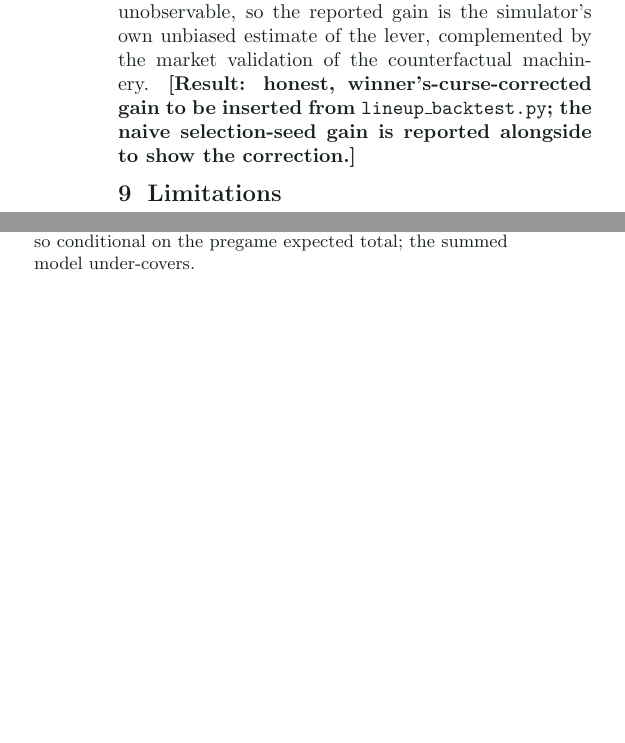
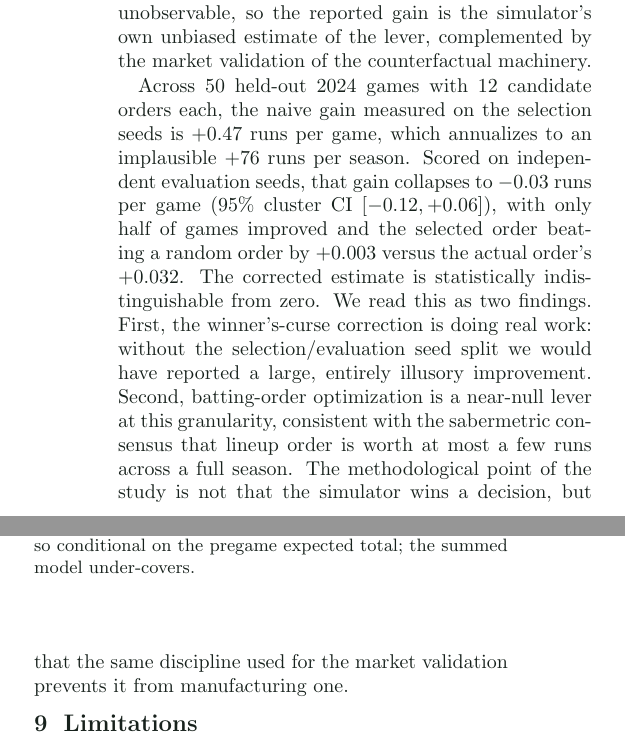
Before and after one commit to lblommesteyn/DiamondWorld, a LaTeX paper (paper/diamondworld.tex): two parts of the columns of page 5 of 7, joined at a grey line, cut so that both start at the same text, the shorter picture padded with empty space. Compiled offline with pdfLaTeX.

Commit message:
paper: fill decision-study section with winner's-curse-corrected result
Insert the held-out lineup decision backtest: 50 games, 12 candidate
orders, independent selection/evaluation seeds. The naive selection-seed
gain of +0.47 runs/game collapses to -0.03 [-0.12, +0.06] on independent
seeds, statistically indistinguishable from zero. Reported honestly as
both the winner's-curse correction working and lineup order being a
near-null lever, per sabermetric consensus. Replaces the prior
placeholder and addresses the reviewer ask to turn the hypothetical
front-office example into one out-of-sample decision backtest.

```diff
--- a/paper/diamondworld.tex
+++ b/paper/diamondworld.tex
@@ -398,9 +398,19 @@ selected, actual, and a random order on an \emph{independent} set of seeds. The
 seed split is essential: the best of many candidates is inflated on its own selection seeds, so we never
 score a choice on the seeds used to pick it. Honestly, a counterfactual lineup's realized outcome is
 unobservable, so the reported gain is the simulator's own unbiased estimate of the lever, complemented by
-the market validation of the counterfactual machinery. \textbf{[Result: honest, winner's-curse-corrected
-gain to be inserted from \texttt{lineup\_backtest.py}; the naive selection-seed gain is reported
-alongside to show the correction.]}
+the market validation of the counterfactual machinery.
+
+Across 50 held-out 2024 games with 12 candidate orders each, the naive gain measured on the selection
+seeds is $+0.47$ runs per game, which annualizes to an implausible $+76$ runs per season. Scored on
+independent evaluation seeds, that gain collapses to $-0.03$ runs per game (95\% cluster CI $[-0.12,
++0.06]$), with only half of games improved and the selected order beating a random order by $+0.003$
+versus the actual order's $+0.032$. The corrected estimate is statistically indistinguishable from zero.
+We read this as two findings. First, the winner's-curse correction is doing real work: without the
+selection/evaluation seed split we would have reported a large, entirely illusory improvement. Second,
+batting-order optimization is a near-null lever at this granularity, consistent with the sabermetric
+consensus that lineup order is worth at most a few runs across a full season. The methodological point of
+the study is not that the simulator wins a decision, but that the same discipline used for the market
+validation prevents it from manufacturing one.
 
 \section{Limitations}
 We are explicit about the boundaries. (1) The market is an external forecaster, not causal ground truth;
```
